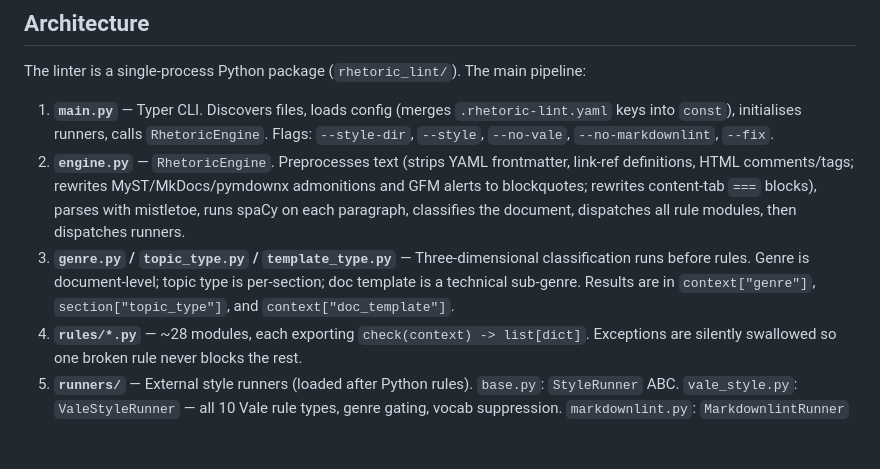
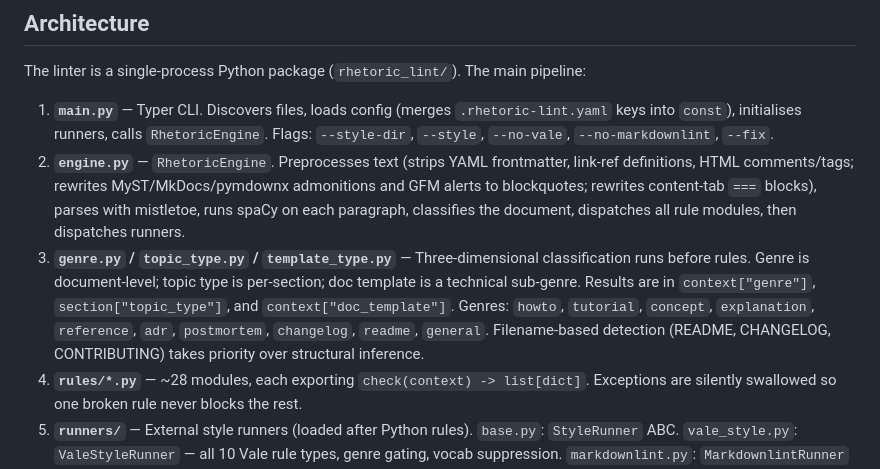
Before and after one commit to ghoulmann/rhetor-linter, a Markdown page: CLAUDE.md, the part around the change. GitHub-like rendering; blank space fills up the shorter version.

```diff
--- a/CLAUDE.md
+++ b/CLAUDE.md
@@ -36,7 +36,7 @@ The linter is a single-process Python package (`rhetoric_lint/`). The main pipel
 
 1. **`main.py`** — Typer CLI. Discovers files, loads config (merges `.rhetoric-lint.yaml` keys into `const`), initialises runners, calls `RhetoricEngine`. Flags: `--style-dir`, `--style`, `--no-vale`, `--no-markdownlint`, `--fix`.
 2. **`engine.py`** — `RhetoricEngine`. Preprocesses text (strips YAML frontmatter, link-ref definitions, HTML comments/tags; rewrites MyST/MkDocs/pymdownx admonitions and GFM alerts to blockquotes; rewrites content-tab `===` blocks), parses with mistletoe, runs spaCy on each paragraph, classifies the document, dispatches all rule modules, then dispatches runners.
-3. **`genre.py` / `topic_type.py` / `template_type.py`** — Three-dimensional classification runs before rules. Genre is document-level; topic type is per-section; doc template is a technical sub-genre. Results are in `context["genre"]`, `section["topic_type"]`, and `context["doc_template"]`.
+3. **`genre.py` / `topic_type.py` / `template_type.py`** — Three-dimensional classification runs before rules. Genre is document-level; topic type is per-section; doc template is a technical sub-genre. Results are in `context["genre"]`, `section["topic_type"]`, and `context["doc_template"]`. Genres: `howto`, `tutorial`, `concept`, `explanation`, `reference`, `adr`, `postmortem`, `changelog`, `readme`, `general`. Filename-based detection (README, CHANGELOG, CONTRIBUTING) takes priority over structural inference.
 4. **`rules/*.py`** — ~28 modules, each exporting `check(context) -> list[dict]`. Exceptions are silently swallowed so one broken rule never blocks the rest.
 5. **`runners/`** — External style runners (loaded after Python rules). `base.py`: `StyleRunner` ABC. `vale_style.py`: `ValeStyleRunner` — all 10 Vale rule types, genre gating, vocab suppression. `markdownlint.py`: `MarkdownlintRunner` — 12 MD rules + CLI2 Python custom rule loader. `_readability.py`: shared readability preprocessing + Lexi composite score (textstat, soft dependency).
 6. **`fix.py`** — `apply_fixes(path, findings)`: groups fixable findings by file and line, applies `fix` dicts rightmost-column-first. Called by `--fix` flag.
```
Also changed, not shown: CHANGELOG.md (+6 -0 lines), README.md (+3 -3 lines).
